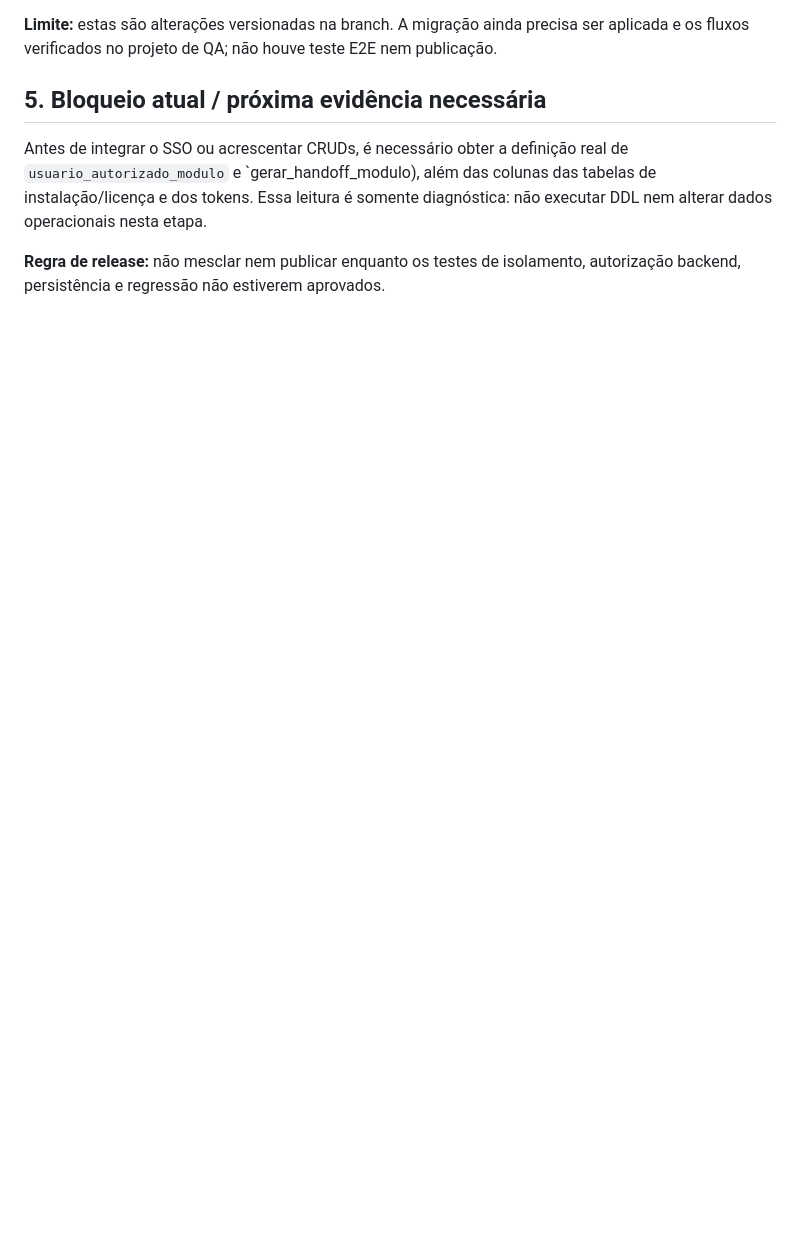
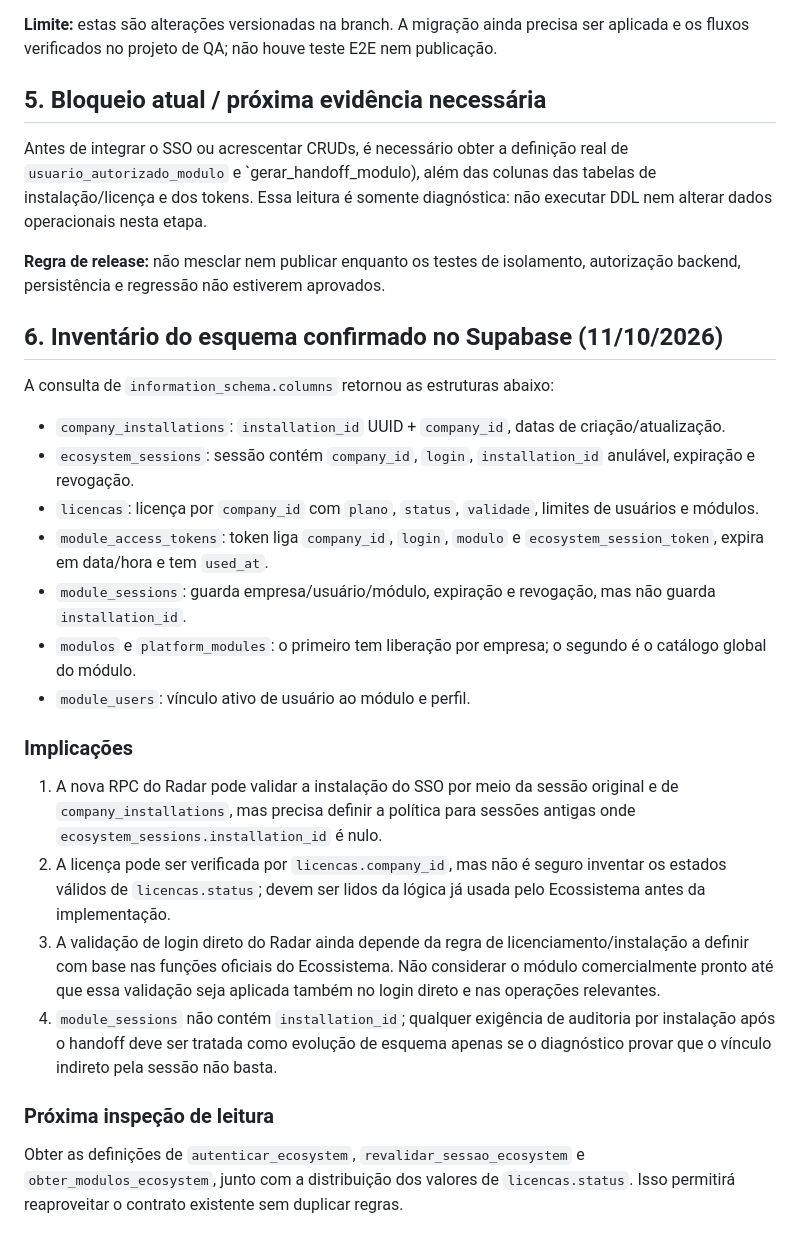
Before and after one commit to yanagizawa-create/yalog-radar-logistico, a Markdown page: AUDITORIA-MULTIEMPRESA-V070.md, the part around the change. Drawn GitHub-style; blank space fills up the shorter version.

Commit message:
docs: registrar esquema de licenças e instalações confirmado

```diff
--- a/AUDITORIA-MULTIEMPRESA-V070.md
+++ b/AUDITORIA-MULTIEMPRESA-V070.md
@@ -69,3 +69,27 @@
 Antes de integrar o SSO ou acrescentar CRUDs, é necessário obter a definição real de `usuario_autorizado_modulo` e `gerar_handoff_modulo), além das colunas das tabelas de instalação/licença e dos tokens. Essa leitura é somente diagnóstica: não executar DDL nem alterar dados operacionais nesta etapa.
 
 **Regra de release:** não mesclar nem publicar enquanto os testes de isolamento, autorização backend, persistência e regressão não estiverem aprovados.
+
+
+## 6. Inventário do esquema confirmado no Supabase (11/10/2026)
+
+A consulta de `information_schema.columns` retornou as estruturas abaixo:
+
+- `company_installations`: `installation_id` UUID + `company_id`, datas de criação/atualização.
+- `ecosystem_sessions`: sessão contém `company_id`, `login`, `installation_id` anulável, expiração e revogação.
+- `licencas`: licença por `company_id` com `plano`, `status`, `validade`, limites de usuários e módulos.
+- `module_access_tokens`: token liga `company_id`, `login`, `modulo` e `ecosystem_session_token`, expira em data/hora e tem `used_at`.
+- `module_sessions`: guarda empresa/usuário/módulo, expiração e revogação, mas não guarda `installation_id`.
+- `modulos` e `platform_modules`: o primeiro tem liberação por empresa; o segundo é o catálogo global do módulo.
+- `module_users`: vínculo ativo de usuário ao módulo e perfil.
+
+### Implicações
+
+1. A nova RPC do Radar pode validar a instalação do SSO por meio da sessão original e de `company_installations`, mas precisa definir a política para sessões antigas onde `ecosystem_sessions.installation_id` é nulo.
+2. A licença pode ser verificada por `licencas.company_id`, mas não é seguro inventar os estados válidos de `licencas.status`; devem ser lidos da lógica já usada pelo Ecossistema antes da implementação.
+3. A validação de login direto do Radar ainda depende da regra de licenciamento/instalação a definir com base nas funções oficiais do Ecossistema. Não considerar o módulo comercialmente pronto até que essa validação seja aplicada também no login direto e nas operações relevantes.
+4. `module_sessions` não contém `installation_id`; qualquer exigência de auditoria por instalação após o handoff deve ser tratada como evolução de esquema apenas se o diagnóstico provar que o vínculo indireto pela sessão não basta.
+
+### Próxima inspeção de leitura
+
+Obter as definições de `autenticar_ecosystem`, `revalidar_sessao_ecosystem` e `obter_modulos_ecosystem`, junto com a distribuição dos valores de `licencas.status`. Isso permitirá reaproveitar o contrato existente sem duplicar regras.
```
